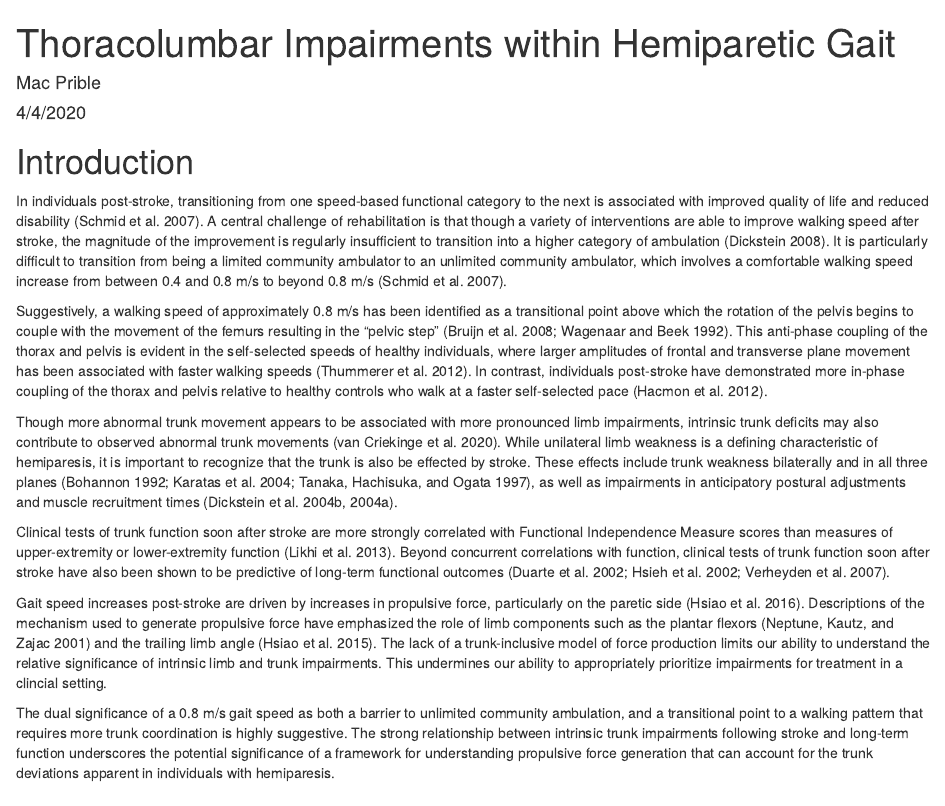
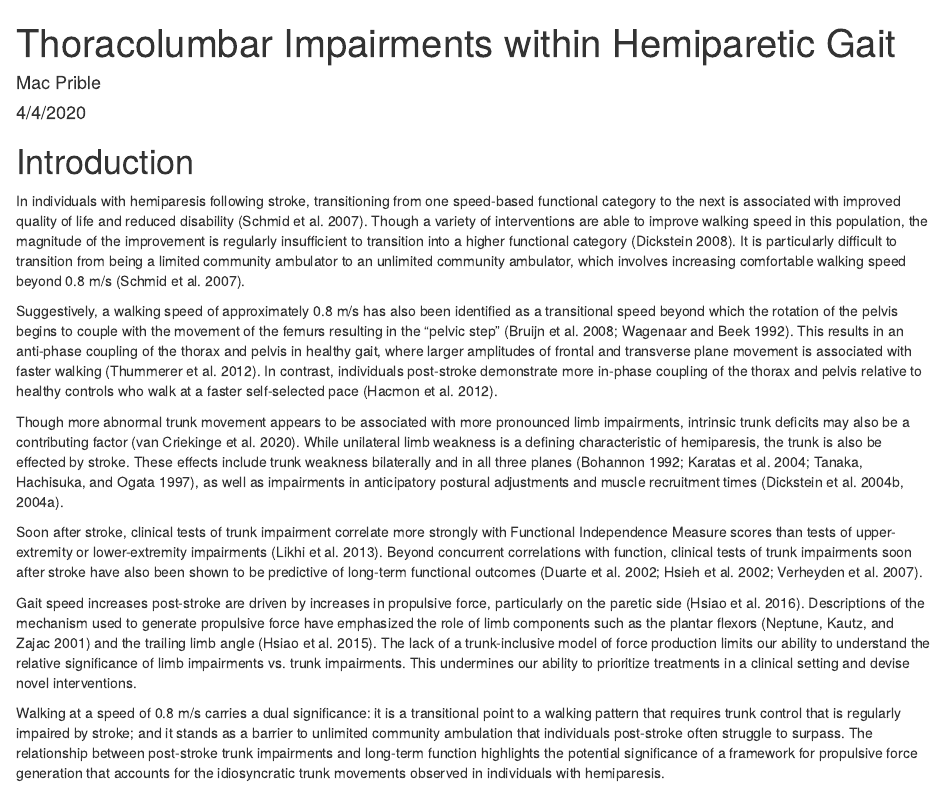
Before and after one commit to mprib/r21-grant, an R Markdown document (lit_review.Rmd): the page in a window 1100 px wide, from its top. Rendered offline with R 4.5, knitr and Pandoc, with nearby package versions; drawn as R Markdown's standard HTML page in place of the format the file asks for.

Commit message:
Final Draft of what I turned in

```diff
--- a/lit_review.Rmd
+++ b/lit_review.Rmd
@@ -8,16 +8,16 @@ bibliography: literature.bib
 
 # Introduction
 
-In individuals post-stroke, transitioning from one speed-based functional category to the next is associated with improved quality of life and reduced disability [@Schmid.2007]. A central challenge of rehabilitation is that though a variety of interventions are able to improve walking speed after stroke, the magnitude of the improvement is regularly insufficient to transition into a higher category of ambulation [@Dickstein.2008]. It is particularly difficult to transition from being a limited community ambulator to an unlimited community ambulator, which involves a comfortable walking speed increase from between 0.4 and 0.8 m/s to beyond 0.8 m/s [@Schmid.2007].
+In individuals with hemiparesis following stroke, transitioning from one speed-based functional category to the next is associated with improved quality of life and reduced disability [@Schmid.2007]. Though a variety of interventions are able to improve walking speed in this population, the magnitude of the improvement is regularly insufficient to transition into a higher functional category [@Dickstein.2008]. It is particularly difficult to transition from being a limited community ambulator to an unlimited community ambulator, which involves increasing comfortable walking speed beyond 0.8 m/s [@Schmid.2007].
 
-Suggestively, a walking speed of approximately 0.8 m/s has been identified as a transitional point above which the rotation of the pelvis begins to couple with the movement of the femurs resulting in the "pelvic step" [@Bruijn.2008; @Wagenaar.1992]. This anti-phase coupling of the thorax and pelvis is evident in the self-selected speeds of healthy individuals, where larger amplitudes of frontal and transverse plane movement has been associated with faster walking speeds [@Thummerer.2012]. In contrast, individuals post-stroke have demonstrated more in-phase coupling of the thorax and pelvis relative to healthy controls who walk at a faster self-selected pace [@Hacmon.2012].
+Suggestively, a walking speed of approximately 0.8 m/s has also been identified as a transitional speed beyond which the rotation of the pelvis begins to couple with the movement of the femurs resulting in the "pelvic step" [@Bruijn.2008; @Wagenaar.1992]. This results in an anti-phase coupling of the thorax and pelvis in healthy gait, where larger amplitudes of frontal and transverse plane movement is associated with faster walking [@Thummerer.2012]. In contrast, individuals post-stroke demonstrate more in-phase coupling of the thorax and pelvis relative to healthy controls who walk at a faster self-selected pace [@Hacmon.2012].
 
-Though more abnormal trunk movement appears to be associated with more pronounced limb impairments, intrinsic trunk deficits may also contribute to observed abnormal trunk movements [@vanCriekinge.2020]. While unilateral limb weakness is a defining characteristic of hemiparesis, it is important to recognize that the trunk is also be effected by stroke. These effects include trunk weakness bilaterally and in all three planes [@Bohannon.1992; @Karatas.2004; @Tanaka.1997], as well as impairments in anticipatory postural adjustments and muscle recruitment times [@Dickstein.2004; @Dickstein.2004b].
+Though more abnormal trunk movement appears to be associated with more pronounced limb impairments, intrinsic trunk deficits may also be a contributing factor [@vanCriekinge.2020]. While unilateral limb weakness is a defining characteristic of hemiparesis, the trunk is also be effected by stroke. These effects include trunk weakness bilaterally and in all three planes [@Bohannon.1992; @Karatas.2004; @Tanaka.1997], as well as impairments in anticipatory postural adjustments and muscle recruitment times [@Dickstein.2004; @Dickstein.2004b].
 
-Clinical tests of trunk function soon after stroke are more strongly correlated with Functional Independence Measure scores than measures of upper-extremity or lower-extremity function [@Likhi.2013]. Beyond concurrent correlations with function, clinical tests of trunk function soon after stroke have also been shown to be predictive of long-term functional outcomes [@Duarte.2002; @Hsieh.2002; @Verheyden.2007].
+Soon after stroke, clinical tests of trunk impairment correlate more strongly with Functional Independence Measure scores than tests of upper-extremity or lower-extremity impairments [@Likhi.2013]. Beyond concurrent correlations with function, clinical tests of trunk impairments soon after stroke have also been shown to be predictive of long-term functional outcomes [@Duarte.2002; @Hsieh.2002; @Verheyden.2007].
 
-Gait speed increases post-stroke are driven by increases in propulsive force, particularly on the paretic side [@Hsiao.2016c]. Descriptions of the mechanism used to generate propulsive force have emphasized the role of limb components such as the plantar flexors  [@Neptune.2001] and the trailing limb angle [@Hsiao.2015]. The lack of a trunk-inclusive model of force production limits our ability to understand the relative significance of intrinsic limb and trunk impairments. This undermines our ability to appropriately prioritize impairments for treatment in a clincial setting.
+Gait speed increases post-stroke are driven by increases in propulsive force, particularly on the paretic side [@Hsiao.2016c]. Descriptions of the mechanism used to generate propulsive force have emphasized the role of limb components such as the plantar flexors  [@Neptune.2001] and the trailing limb angle [@Hsiao.2015]. The lack of a trunk-inclusive model of force production limits our ability to understand the relative significance of limb impairments vs. trunk impairments. This undermines our ability to prioritize treatments in a clinical setting and devise novel interventions.
 
-The dual significance of a 0.8 m/s gait speed as both a barrier to unlimited community ambulation, and a transitional point to a walking pattern that requires more trunk coordination is highly suggestive. The strong relationship between intrinsic trunk impairments following stroke and long-term function underscores the potential significance of a framework for understanding propulsive force generation that can account for the trunk deviations apparent in individuals with hemiparesis.
+Walking at a speed of 0.8 m/s carries a dual significance: it is a transitional point to a walking pattern that requires trunk control that is regularly impaired by stroke; and it stands as a barrier to unlimited community ambulation that individuals post-stroke often struggle to surpass. The relationship between post-stroke trunk impairments and long-term function highlights the potential significance of a framework for propulsive force generation that accounts for the idiosyncratic trunk movements observed in individuals with hemiparesis.
 
 # References
```
